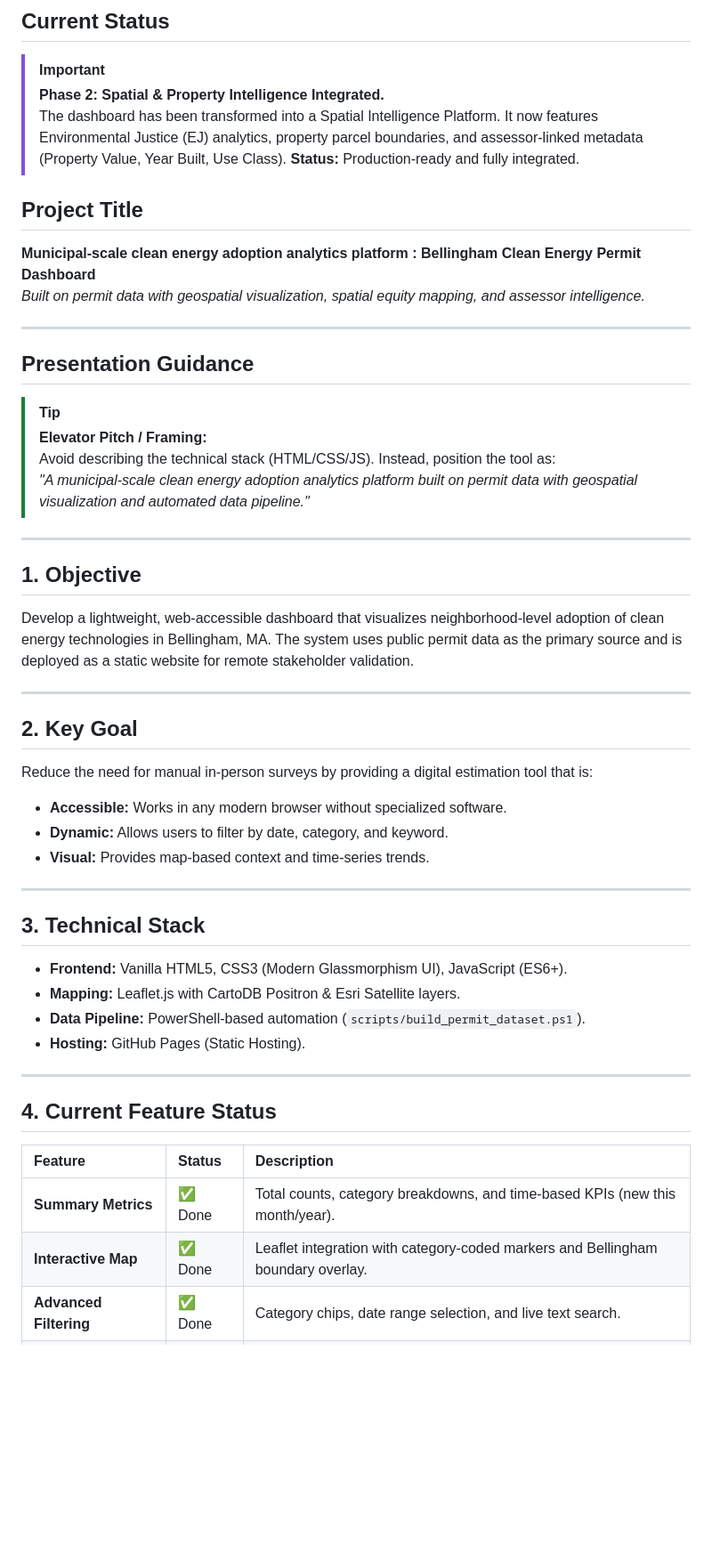
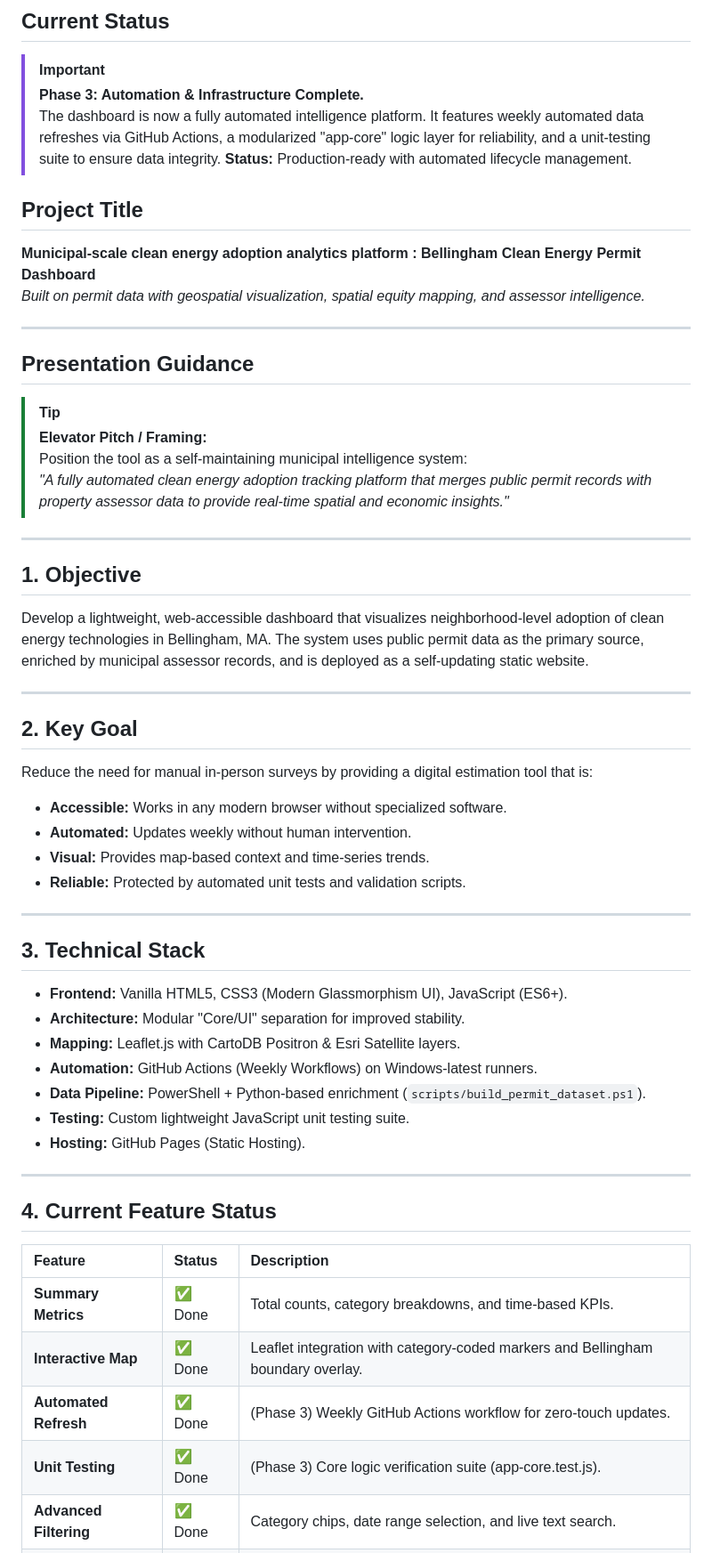
Before and after one commit to KezinB/Bellingham-Clean-Energy-Permit-Dashboard, a Markdown page: project.md, the part around one of its changes. Shown at 89% size. Drawn GitHub-style; blank space fills up the shorter version.

```diff
--- a/project.md
+++ b/project.md
@@ -2,9 +2,9 @@
 
 ## Current Status
 > [!IMPORTANT]
-> **Phase 2: Spatial & Property Intelligence Integrated.**
-> The dashboard has been transformed into a Spatial Intelligence Platform. It now features Environmental Justice (EJ) analytics, property parcel boundaries, and assessor-linked metadata (Property Value, Year Built, Use Class).
-> **Status:** Production-ready and fully integrated.
+> **Phase 3: Automation & Infrastructure Complete.**
+> The dashboard is now a fully automated intelligence platform. It features weekly automated data refreshes via GitHub Actions, a modularized "app-core" logic layer for reliability, and a unit-testing suite to ensure data integrity.
+> **Status:** Production-ready with automated lifecycle management.
 
 ## Project Title
 **Municipal-scale clean energy adoption analytics platform : Bellingham Clean Energy Permit Dashboard**
@@ -15,28 +15,32 @@
 ## Presentation Guidance
 > [!TIP]
 > **Elevator Pitch / Framing:**
-> Avoid describing the technical stack (HTML/CSS/JS). Instead, position the tool as:
-> *"A municipal-scale clean energy adoption analytics platform built on permit data with geospatial visualization and automated data pipeline."*
+> Position the tool as a self-maintaining municipal intelligence system:
+> *"A fully automated clean energy adoption tracking platform that merges public permit records with property assessor data to provide real-time spatial and economic insights."*
 
 ---
 
 ## 1. Objective
-Develop a lightweight, web-accessible dashboard that visualizes neighborhood-level adoption of clean energy technologies in Bellingham, MA. The system uses public permit data as the primary source and is deployed as a static website for remote stakeholder validation.
+Develop a lightweight, web-accessible dashboard that visualizes neighborhood-level adoption of clean energy technologies in Bellingham, MA. The system uses public permit data as the primary source, enriched by municipal assessor records, and is deployed as a self-updating static website.
 
 ---
 
 ## 2. Key Goal
 Reduce the need for manual in-person surveys by providing a digital estimation tool that is:
 - **Accessible:** Works in any modern browser without specialized software.
-- **Dynamic:** Allows users to filter by date, category, and keyword.
+- **Automated:** Updates weekly without human intervention.
 - **Visual:** Provides map-based context and time-series trends.
+- **Reliable:** Protected by automated unit tests and validation scripts.
 
 ---
 
 ## 3. Technical Stack
 - **Frontend:** Vanilla HTML5, CSS3 (Modern Glassmorphism UI), JavaScript (ES6+).
+- **Architecture:** Modular "Core/UI" separation for improved stability.
 - **Mapping:** Leaflet.js with CartoDB Positron & Esri Satellite layers.
-- **Data Pipeline:** PowerShell-based automation (`scripts/build_permit_dataset.ps1`).
+- **Automation:** GitHub Actions (Weekly Workflows) on Windows-latest runners.
+- **Data Pipeline:** PowerShell + Python-based enrichment (`scripts/build_permit_dataset.ps1`).
+- **Testing:** Custom lightweight JavaScript unit testing suite.
 - **Hosting:** GitHub Pages (Static Hosting).
 
 ---
@@ -45,6 +49,8 @@ Reduce the need for manual in-person surveys by providing a digital estimation t
 
 | Feature | Status | Description |
 | :--- | :--- | :--- |
-| **Summary Metrics** | ✅ Done | Total counts, category breakdowns, and time-based KPIs (new this month/year). |
+| **Summary Metrics** | ✅ Done | Total counts, category breakdowns, and time-based KPIs. |
 | **Interactive Map** | ✅ Done | Leaflet integration with category-coded markers and Bellingham boundary overlay. |
+| **Automated Refresh** | ✅ Done | (Phase 3) Weekly GitHub Actions workflow for zero-touch updates. |
+| **Unit Testing** | ✅ Done | (Phase 3) Core logic verification suite (app-core.test.js). |
 | **Advanced Filtering** | ✅ Done | Category chips, date range selection, and live text search. |
```
Also changed, not shown: other parts of project.md (+25 -28 lines).
